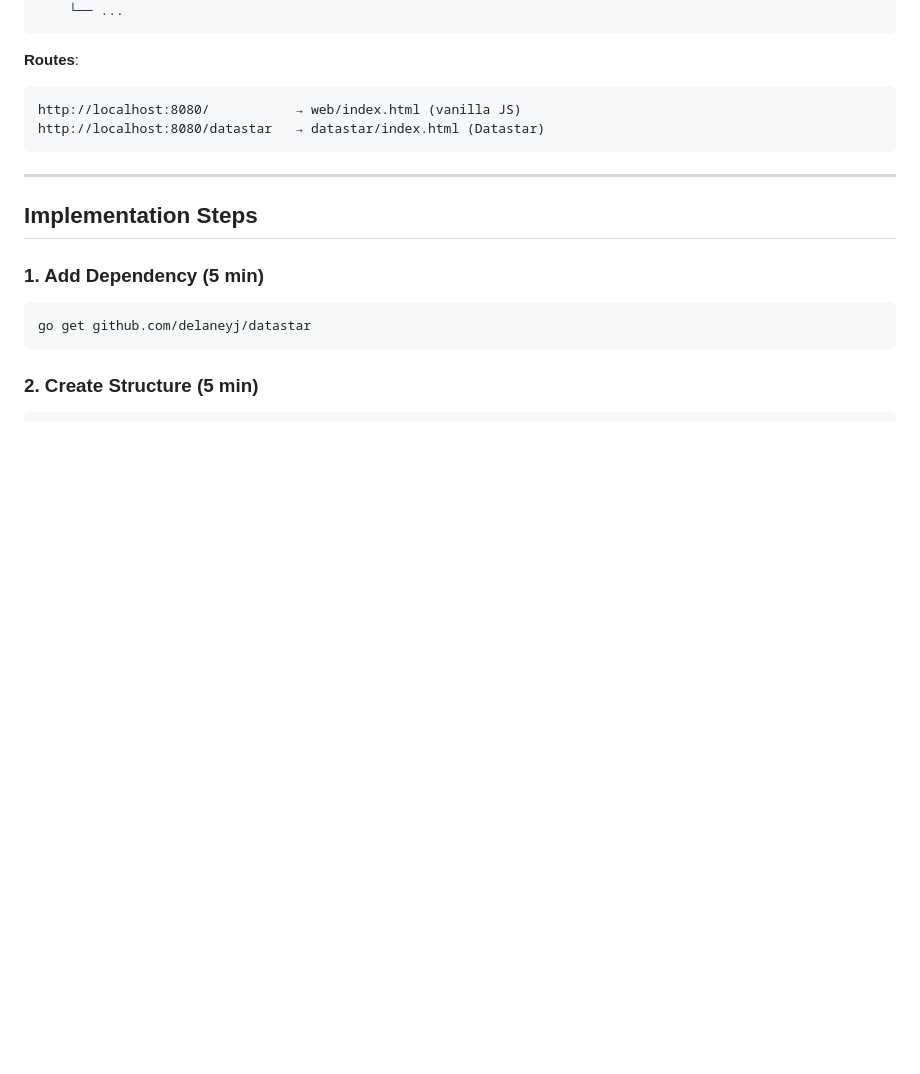
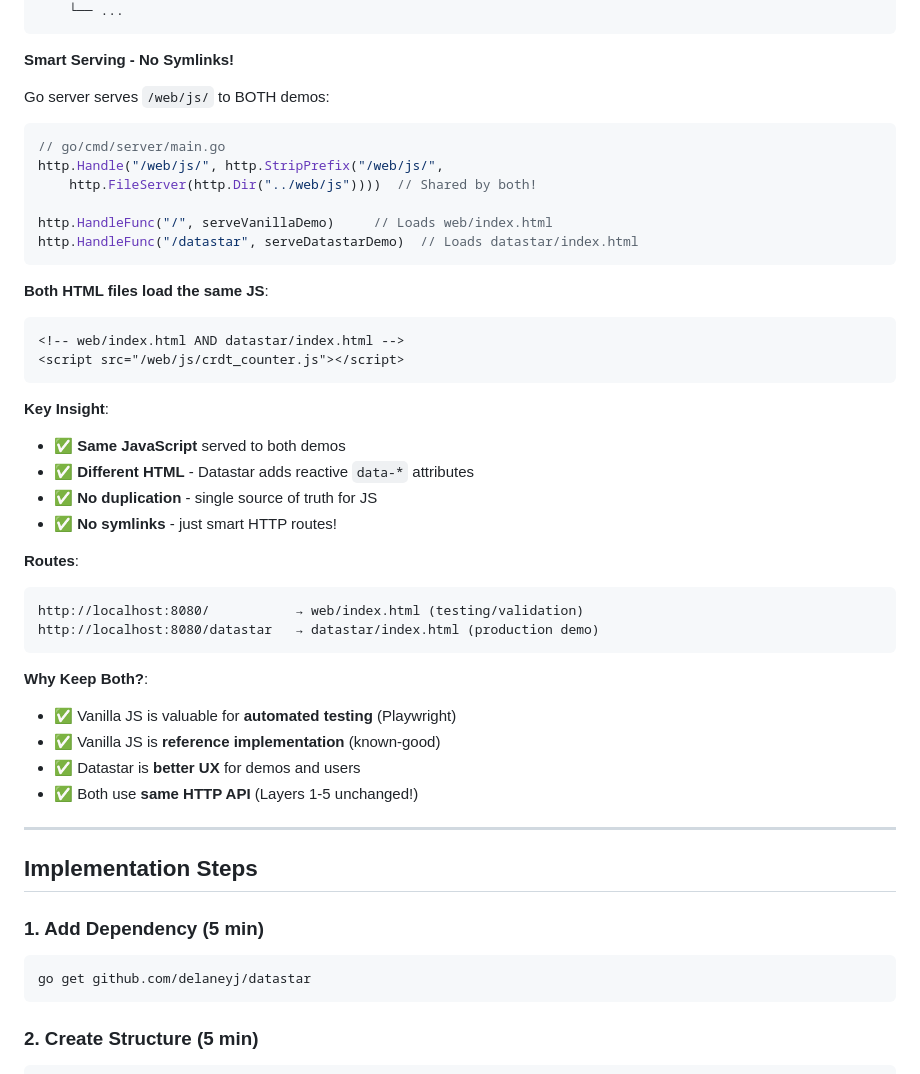
Before and after one commit to joeblew999/automerge-wazero-example, a Markdown page: docs/ai-agents/datastar-guide.md, the part around one of its changes. Drawn GitHub-style; blank space fills up the shorter version.

````diff
--- a/docs/ai-agents/datastar-guide.md
+++ b/docs/ai-agents/datastar-guide.md
@@ -110,11 +127,42 @@ datastar/
     └── ...
 ```
 
+**Smart Serving - No Symlinks!**
+
+Go server serves `/web/js/` to BOTH demos:
+
+```go
+// go/cmd/server/main.go
+http.Handle("/web/js/", http.StripPrefix("/web/js/",
+    http.FileServer(http.Dir("../web/js"))))  // Shared by both!
+
+http.HandleFunc("/", serveVanillaDemo)     // Loads web/index.html
+http.HandleFunc("/datastar", serveDatastarDemo)  // Loads datastar/index.html
+```
+
+**Both HTML files load the same JS**:
+```html
+<!-- web/index.html AND datastar/index.html -->
+<script src="/web/js/crdt_counter.js"></script>
+```
+
+**Key Insight**:
+- ✅ **Same JavaScript** served to both demos
+- ✅ **Different HTML** - Datastar adds reactive `data-*` attributes
+- ✅ **No duplication** - single source of truth for JS
+- ✅ **No symlinks** - just smart HTTP routes!
+
 **Routes**:
 ```
-http://localhost:8080/           → web/index.html (vanilla JS)
-http://localhost:8080/datastar   → datastar/index.html (Datastar)
+http://localhost:8080/           → web/index.html (testing/validation)
+http://localhost:8080/datastar   → datastar/index.html (production demo)
 ```
+
+**Why Keep Both?**:
+- ✅ Vanilla JS is valuable for **automated testing** (Playwright)
+- ✅ Vanilla JS is **reference implementation** (known-good)
+- ✅ Datastar is **better UX** for demos and users
+- ✅ Both use **same HTTP API** (Layers 1-5 unchanged!)
 
 ---
 
````
Also changed, not shown: other parts of docs/ai-agents/datastar-guide.md (+55 -38 lines).
